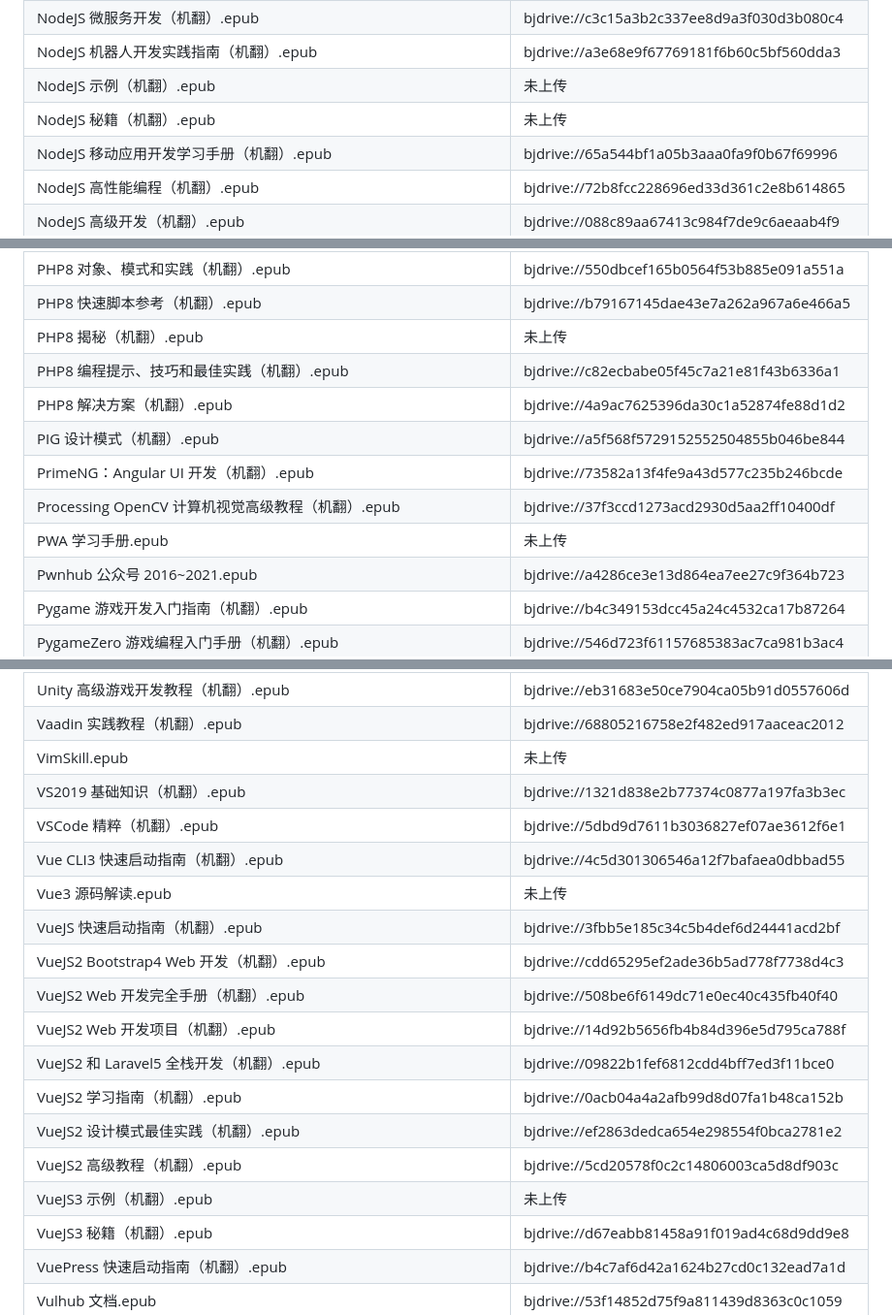
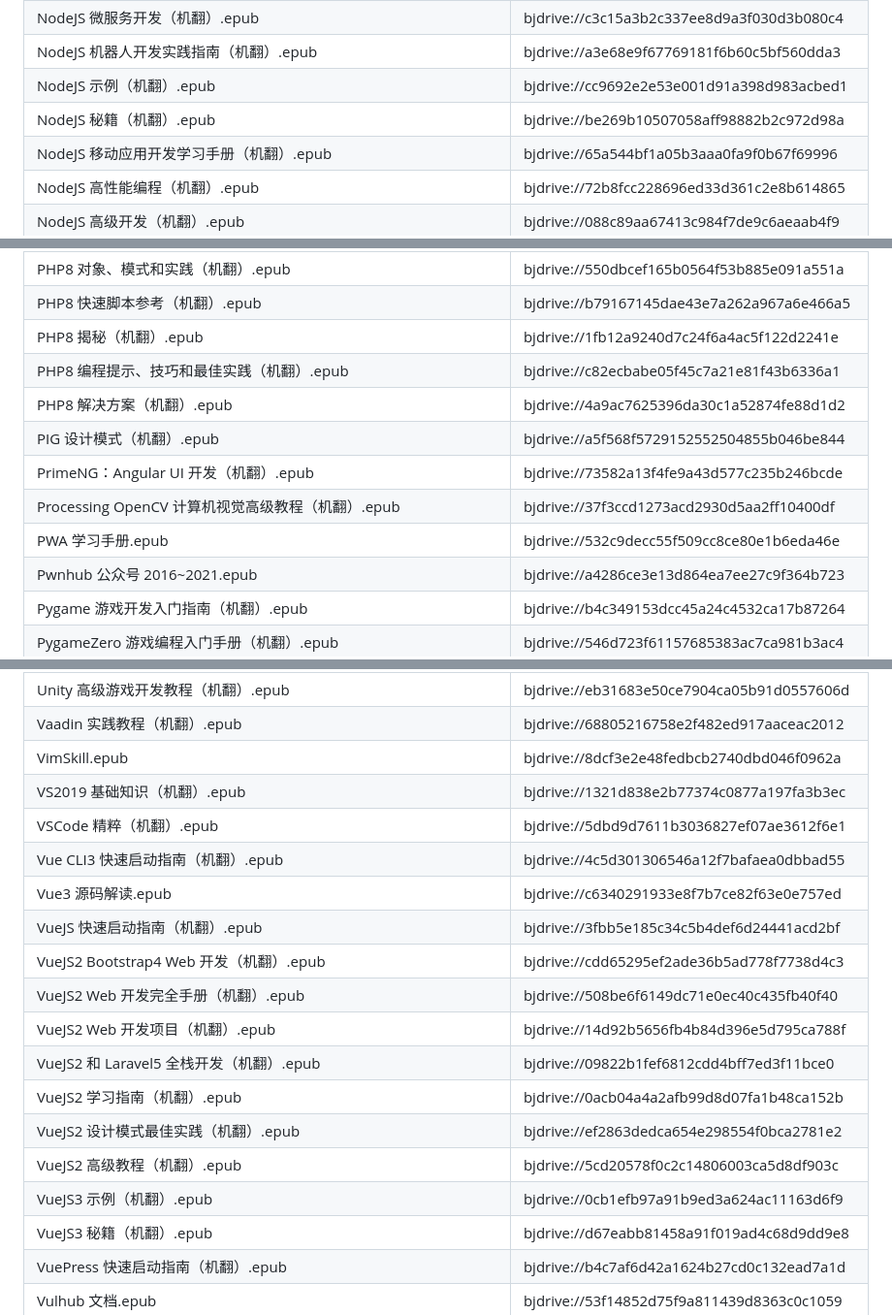
Before and after one commit to apachecn/it-ebooks-archive, a Markdown page: docs/it-ebooks-2022-cdndrive.md, 3 parts joined by grey strips. Shown: that part at 97% size. Rendered like a GitHub page.

```diff
--- a/docs/it-ebooks-2022-cdndrive.md
+++ b/docs/it-ebooks-2022-cdndrive.md
@@ -550,8 +550,8 @@ cdrive download <link>
 | NodeJS 开发者高级教程（机翻）.epub | bjdrive://7389f684d34f19d50aed045ded72e482 |
 | NodeJS 微服务开发（机翻）.epub | bjdrive://c3c15a3b2c337ee8d9a3f030d3b080c4 |
 | NodeJS 机器人开发实践指南（机翻）.epub | bjdrive://a3e68e9f67769181f6b60c5bf560dda3 |
-| NodeJS 示例（机翻）.epub | 未上传 |
-| NodeJS 秘籍（机翻）.epub | 未上传 |
+| NodeJS 示例（机翻）.epub | bjdrive://cc9692e2e53e001d91a398d983acbed1 |
+| NodeJS 秘籍（机翻）.epub | bjdrive://be269b10507058aff98882b2c972d98a |
 | NodeJS 移动应用开发学习手册（机翻）.epub | bjdrive://65a544bf1a05b3aaa0fa9f0b67f69996 |
 | NodeJS 高性能编程（机翻）.epub | bjdrive://72b8fcc228696ed33d361c2e8b614865 |
 | NodeJS 高级开发（机翻）.epub | bjdrive://088c89aa67413c984f7de9c6aeaab4f9 |
@@ -591,13 +591,13 @@ cdrive download <link>
 | PHP8 MVC 高级教程（机翻）.epub | bjdrive://65b14f8f88ec7c15c90a097c1804c9eb |
 | PHP8 对象、模式和实践（机翻）.epub | bjdrive://550dbcef165b0564f53b885e091a551a |
 | PHP8 快速脚本参考（机翻）.epub | bjdrive://b79167145dae43e7a262a967a6e466a5 |
-| PHP8 揭秘（机翻）.epub | 未上传 |
+| PHP8 揭秘（机翻）.epub | bjdrive://1fb12a9240d7c24f6a4ac5f122d2241e |
 | PHP8 编程提示、技巧和最佳实践（机翻）.epub | bjdrive://c82ecbabe05f45c7a21e81f43b6336a1 |
 | PHP8 解决方案（机翻）.epub | bjdrive://4a9ac7625396da30c1a52874fe88d1d2 |
 | PIG 设计模式（机翻）.epub | bjdrive://a5f568f5729152552504855b046be844 |
 | PrimeNG：Angular UI 开发（机翻）.epub | bjdrive://73582a13f4fe9a43d577c235b246bcde |
 | Processing OpenCV 计算机视觉高级教程（机翻）.epub | bjdrive://37f3ccd1273acd2930d5aa2ff10400df |
-| PWA 学习手册.epub | 未上传 |
+| PWA 学习手册.epub | bjdrive://532c9decc55f509cc8ce80e1b6eda46e |
 | Pwnhub 公众号 2016~2021.epub | bjdrive://a4286ce3e13d864ea7ee27c9f364b723 |
 | Pygame 游戏开发入门指南（机翻）.epub | bjdrive://b4c349153dcc45a24c4532ca17b87264 |
 | PygameZero 游戏编程入门手册（机翻）.epub | bjdrive://546d723f61157685383ac7ca981b3ac4 |
@@ -815,11 +815,11 @@ cdrive download <link>
 | Unity 游戏 AI 入门手册（机翻）.epub | bjdrive://3b1106cb89635cc9217ab7cc02fe4541 |
 | Unity 高级游戏开发教程（机翻）.epub | bjdrive://eb31683e50ce7904ca05b91d0557606d |
 | Vaadin 实践教程（机翻）.epub | bjdrive://68805216758e2f482ed917aaceac2012 |
-| VimSkill.epub | 未上传 |
+| VimSkill.epub | bjdrive://8dcf3e2e48fedbcb2740dbd046f0962a |
 | VS2019 基础知识（机翻）.epub | bjdrive://1321d838e2b77374c0877a197fa3b3ec |
 | VSCode 精粹（机翻）.epub | bjdrive://5dbd9d7611b3036827ef07ae3612f6e1 |
 | Vue CLI3 快速启动指南（机翻）.epub | bjdrive://4c5d301306546a12f7bafaea0dbbad55 |
-| Vue3 源码解读.epub | 未上传 |
+| Vue3 源码解读.epub | bjdrive://c6340291933e8f7b7ce82f63e0e757ed |
 | VueJS 快速启动指南（机翻）.epub | bjdrive://3fbb5e185c34c5b4def6d24441acd2bf |
 | VueJS2 Bootstrap4 Web 开发（机翻）.epub | bjdrive://cdd65295ef2ade36b5ad778f7738d4c3 |
 | VueJS2 Web 开发完全手册（机翻）.epub | bjdrive://508be6f6149dc71e0ec40c435fb40f40 |
@@ -828,7 +828,7 @@ cdrive download <link>
 | VueJS2 学习指南（机翻）.epub | bjdrive://0acb04a4a2afb99d8d07fa1b48ca152b |
 | VueJS2 设计模式最佳实践（机翻）.epub | bjdrive://ef2863dedca654e298554f0bca2781e2 |
 | VueJS2 高级教程（机翻）.epub | bjdrive://5cd20578f0c2c14806003ca5d8df903c |
-| VueJS3 示例（机翻）.epub | 未上传 |
+| VueJS3 示例（机翻）.epub | bjdrive://0cb1efb97a91b9ed3a624ac11163d6f9 |
 | VueJS3 秘籍（机翻）.epub | bjdrive://d67eabb81458a91f019ad4c68d9dd9e8 |
 | VuePress 快速启动指南（机翻）.epub | bjdrive://b4c7af6d42a1624b27cd0c132ead7a1d |
 | Vulhub 文档.epub | bjdrive://53f14852d75f9a811439d8363c0c1059 |
```
Also changed, not shown: other parts of docs/it-ebooks-2022-cdndrive.md (+48 -48 lines).
